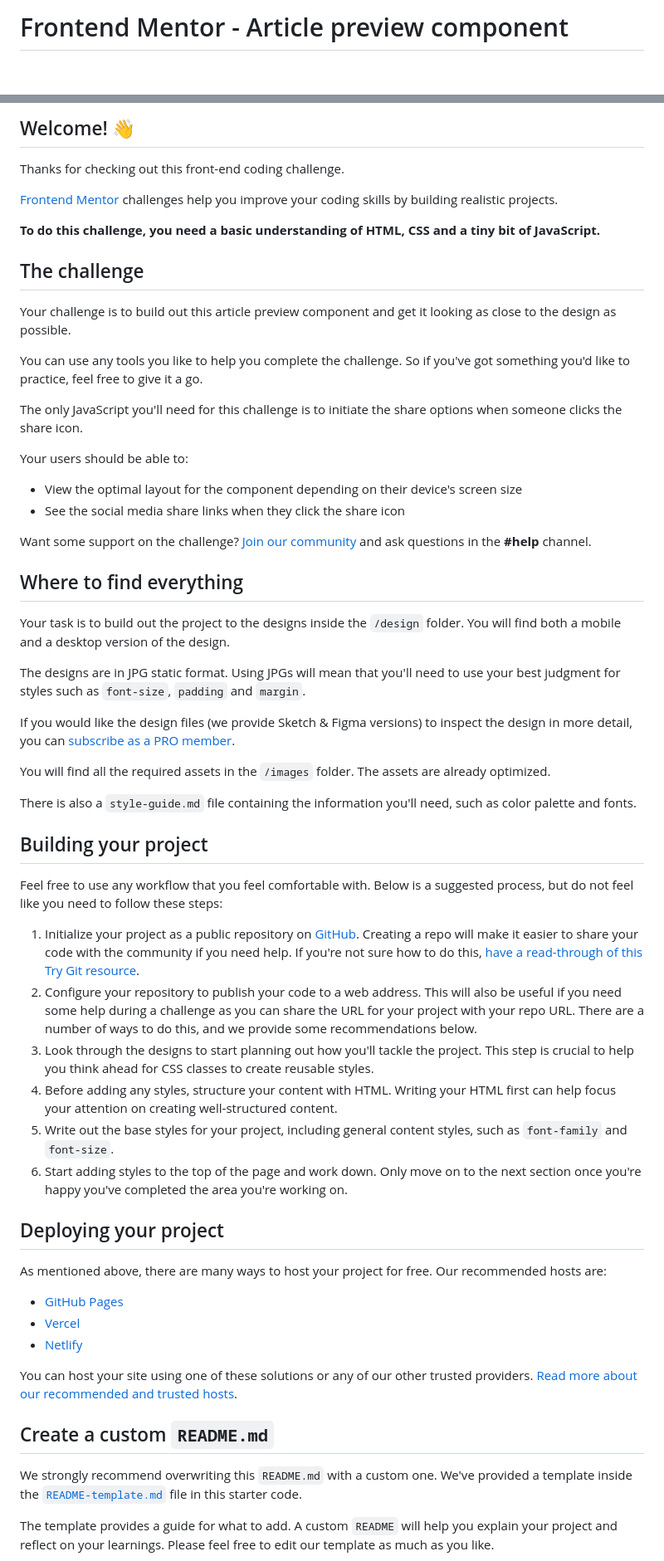
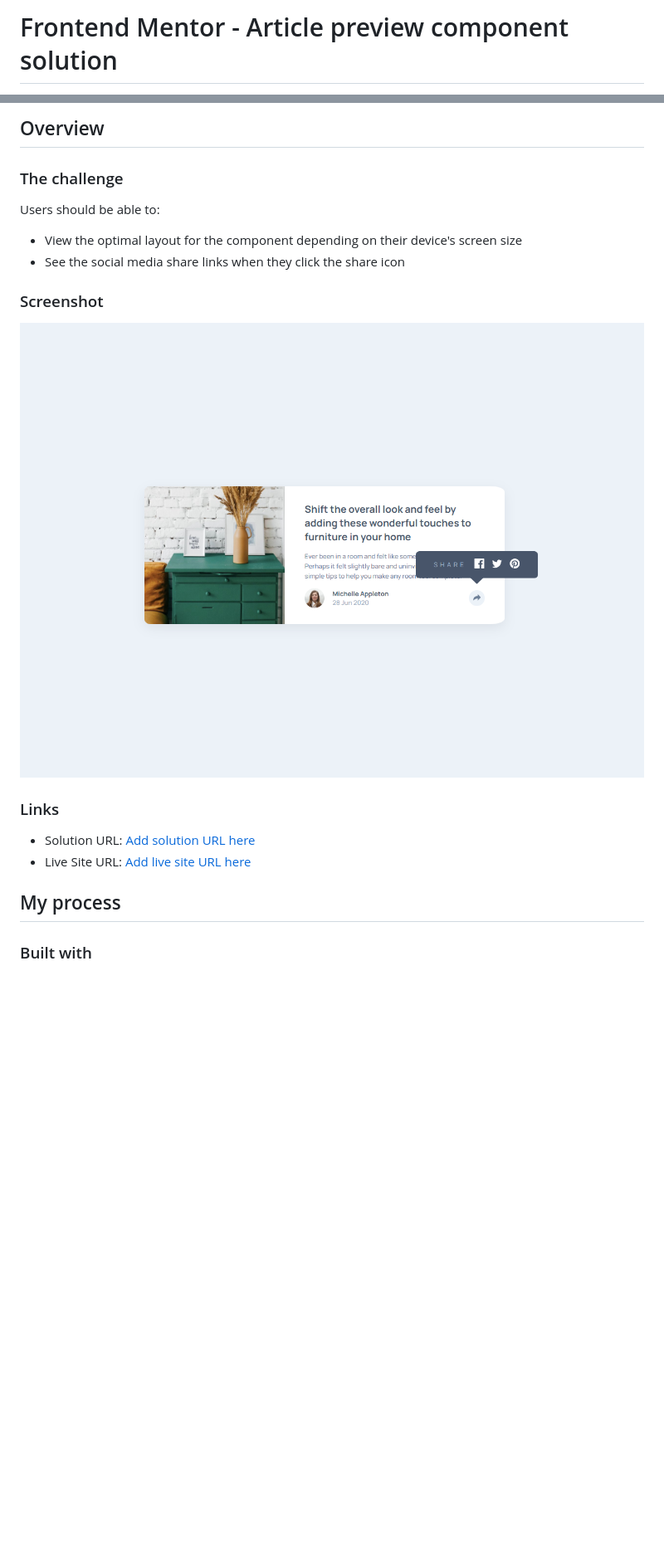
Before and after one commit to Godinhoweverson/article-preview, a Markdown page: README.md, 2 parts joined by grey strips. Shown: that part at 83% size. Rendered like a GitHub page; pictures changed too: assets/images/screenshot.png (added); blank space fills up the shorter version.

```diff
--- a/README.md
+++ b/README.md
@@ -1,2 +1,2 @@
-# Frontend Mentor - Article preview component
+# Frontend Mentor - Article preview component solution
 
@@ -4,63 +4,23 @@
 
-## Welcome! 👋
+## Overview
 
-Thanks for checking out this front-end coding challenge.
+### The challenge
 
-[Frontend Mentor](https://www.frontendmentor.io) challenges help you improve your coding skills by building realistic projects.
-
-**To do this challenge, you need a basic understanding of HTML, CSS and a tiny bit of JavaScript.**
-
-## The challenge
-
-Your challenge is to build out this article preview component and get it looking as close to the design as possible.
-
-You can use any tools you like to help you complete the challenge. So if you've got something you'd like to practice, feel free to give it a go.
-
-The only JavaScript you'll need for this challenge is to initiate the share options when someone clicks the share icon.
-
-Your users should be able to:
+Users should be able to:
 
 - View the optimal layout for the component depending on their device's screen size
 - See the social media share links when they click the share icon
 
-Want some support on the challenge? [Join our community](https://www.frontendmentor.io/community) and ask questions in the **#help** channel.
+### Screenshot
 
-## Where to find everything
+![screenshot](assets/images/screenshot.png)
 
-Your task is to build out the project to the designs inside the `/design` folder. You will find both a mobile and a desktop version of the design.
+### Links
 
-The designs are in JPG static format. Using JPGs will mean that you'll need to use your best judgment for styles such as `font-size`, `padding` and `margin`.
+- Solution URL: [Add solution URL here](https://github.com/Godinhoweverson/article-preview)
+- Live Site URL: [Add live site URL here](https://godinhoweverson.github.io/article-preview/m)
 
-If you would like the design files (we provide Sketch & Figma versions) to inspect the design in more detail, you can [subscribe as a PRO member](https://www.frontendmentor.io/pro).
+## My process
 
-You will find all the required assets in the `/images` folder. The assets are already optimized.
+### Built with
 
-There is also a `style-guide.md` file containing the information you'll need, such as color palette and fonts.
-
-## Building your project
-
-Feel free to use any workflow that you feel comfortable with. Below is a suggested process, but do not feel like you need to follow these steps:
-
-1. Initialize your project as a public repository on [GitHub](https://github.com/). Creating a repo will make it easier to share your code with the community if you need help. If you're not sure how to do this, [have a read-through of this Try Git resource](https://try.github.io/).
-2. Configure your repository to publish your code to a web address. This will also be useful if you need some help during a challenge as you can share the URL for your project with your repo URL. There are a number of ways to do this, and we provide some recommendations below.
-3. Look through the designs to start planning out how you'll tackle the project. This step is crucial to help you think ahead for CSS classes to create reusable styles.
-4. Before adding any styles, structure your content with HTML. Writing your HTML first can help focus your attention on creating well-structured content.
-5. Write out the base styles for your project, including general content styles, such as `font-family` and `font-size`.
-6. Start adding styles to the top of the page and work down. Only move on to the next section once you're happy you've completed the area you're working on.
-
-## Deploying your project
-
-As mentioned above, there are many ways to host your project for free. Our recommended hosts are:
-
-- [GitHub Pages](https://pages.github.com/)
-- [Vercel](https://vercel.com/)
-- [Netlify](https://www.netlify.com/)
-
-You can host your site using one of these solutions or any of our other trusted providers. [Read more about our recommended and trusted hosts](https://medium.com/frontend-mentor/frontend-mentor-trusted-hosting-providers-bf000dfebe).
-
-## Create a custom `README.md`
-
-We strongly recommend overwriting this `README.md` with a custom one. We've provided a template inside the [`README-template.md`](./README-template.md) file in this starter code.
-
-The template provides a guide for what to add. A custom `README` will help you explain your project and reflect on your learnings. Please feel free to edit our template as much as you like.
-
```
Also changed, not shown: other parts of README.md (+5 -32 lines).
